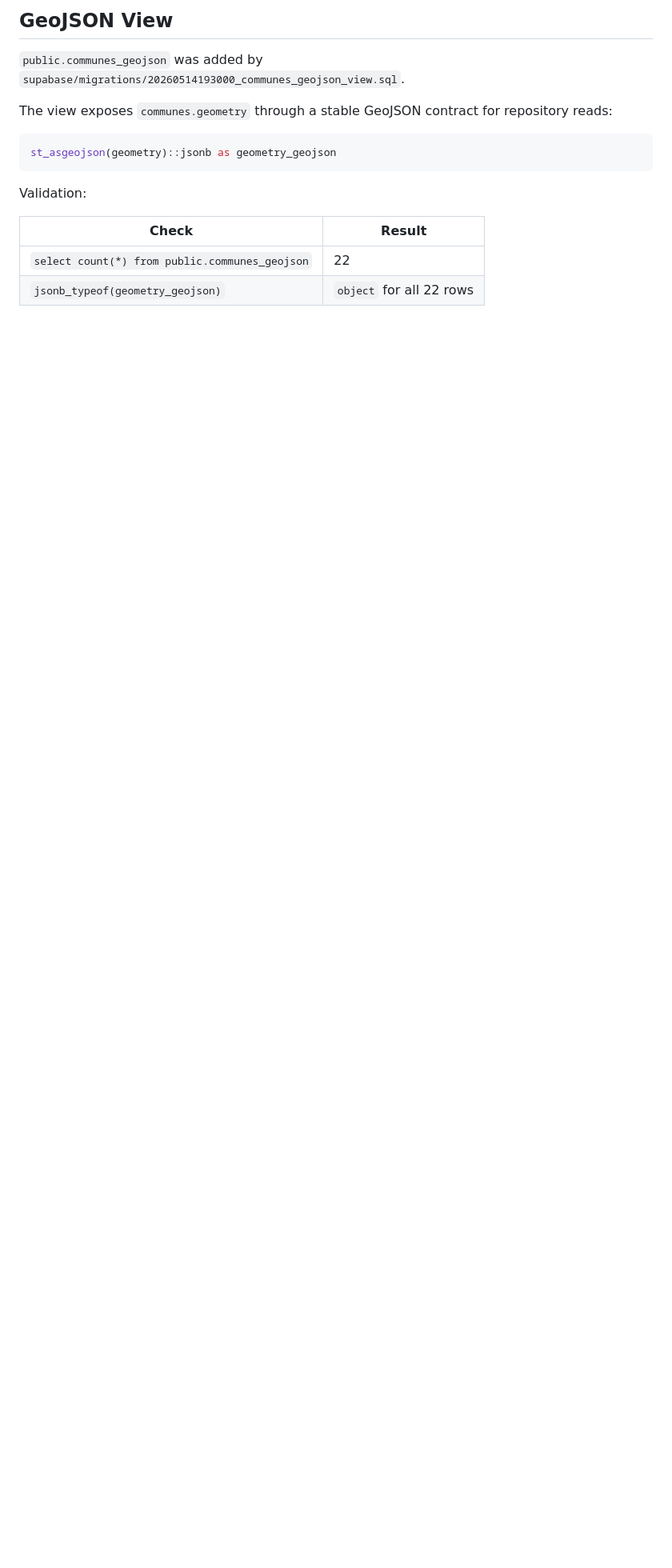
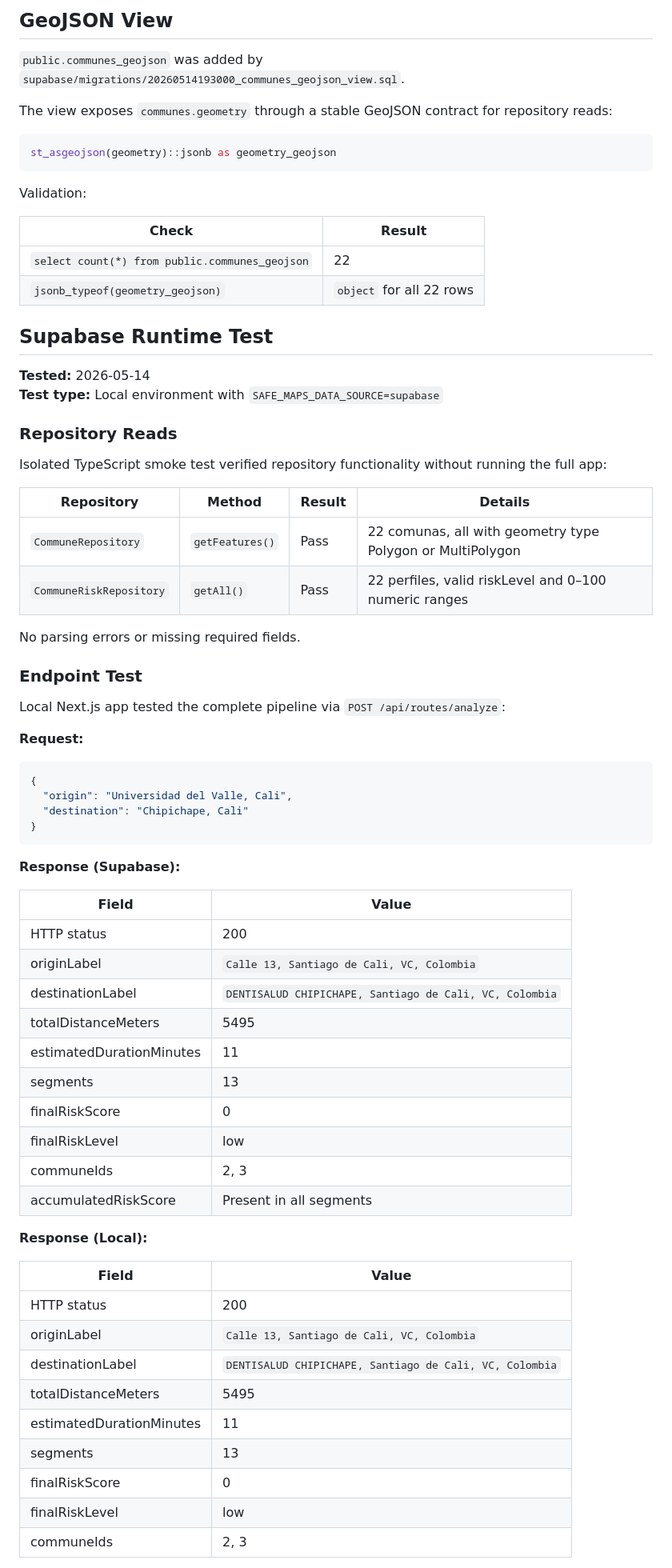
Before and after one commit to Diego-8520/safe-maps, a Markdown page: docs/database-execution-status.md, the part around one of its changes. Shown at 80% size. Drawn GitHub-style; blank space fills up the shorter version.

Commit message:
docs(data): record successful Supabase runtime test
- document route analysis using Supabase repositories
- record local versus Supabase comparison
- confirm local data source remains default
- note pending RLS and Vercel configuration

````diff
--- a/docs/database-execution-status.md
+++ b/docs/database-execution-status.md
@@ -116,3 +116,60 @@ Validation:
 | `select count(*) from public.communes_geojson` | 22 |
 | `jsonb_typeof(geometry_geojson)` | `object` for all 22 rows |
 
+## Supabase Runtime Test
+
+**Tested:** 2026-05-14
+**Test type:** Local environment with `SAFE_MAPS_DATA_SOURCE=supabase`
+
+### Repository Reads
+
+Isolated TypeScript smoke test verified repository functionality without running the full app:
+
+| Repository | Method | Result | Details |
+|------------|--------|--------|---------|
+| `CommuneRepository` | `getFeatures()` | Pass | 22 comunas, all with geometry type Polygon or MultiPolygon |
+| `CommuneRiskRepository` | `getAll()` | Pass | 22 perfiles, valid riskLevel and 0–100 numeric ranges |
+
+No parsing errors or missing required fields.
+
+### Endpoint Test
+
+Local Next.js app tested the complete pipeline via `POST /api/routes/analyze`:
+
+**Request:**
+```json
+{
+  "origin": "Universidad del Valle, Cali",
+  "destination": "Chipichape, Cali"
+}
+```
+
+**Response (Supabase):**
+
+| Field | Value |
+|-------|-------|
+| HTTP status | 200 |
+| originLabel | `Calle 13, Santiago de Cali, VC, Colombia` |
+| destinationLabel | `DENTISALUD CHIPICHAPE, Santiago de Cali, VC, Colombia` |
+| totalDistanceMeters | 5495 |
+| estimatedDurationMinutes | 11 |
+| segments | 13 |
+| finalRiskScore | 0 |
+| finalRiskLevel | low |
+| communeIds | 2, 3 |
+| accumulatedRiskScore | Present in all segments |
+
+**Response (Local):**
+
+| Field | Value |
+|-------|-------|
+| HTTP status | 200 |
+| originLabel | `Calle 13, Santiago de Cali, VC, Colombia` |
+| destinationLabel | `DENTISALUD CHIPICHAPE, Santiago de Cali, VC, Colombia` |
+| totalDistanceMeters | 5495 |
+| estimatedDurationMinutes | 11 |
+| segments | 13 |
+| finalRiskScore | 0 |
+| finalRiskLevel | low |
+| communeIds | 2, 3 |
+
````
Also changed, not shown: other parts of docs/database-execution-status.md (+12 -0 lines).
